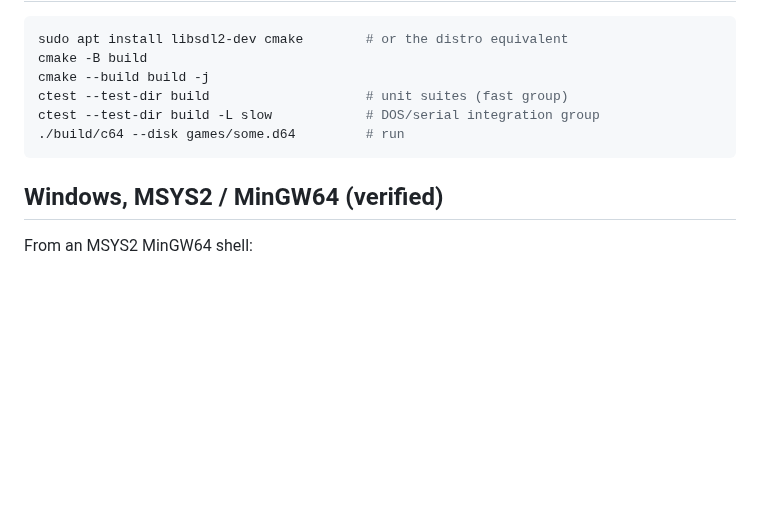
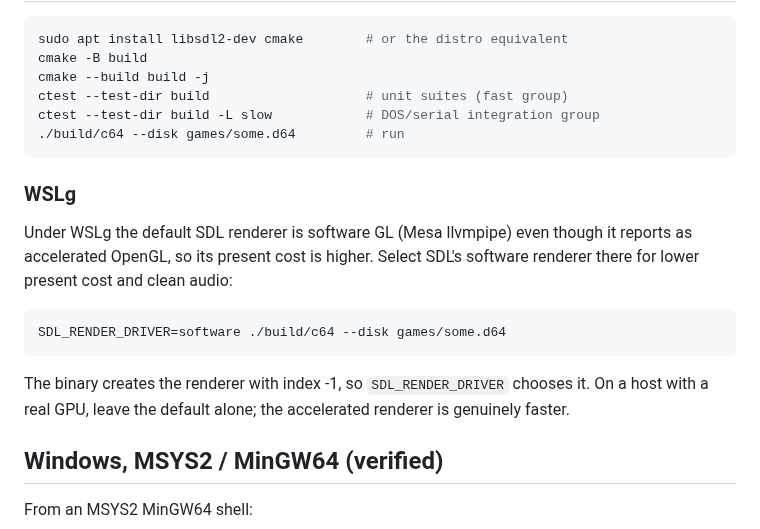
Before and after one commit to ChronoCoders/C64, a Markdown page: BUILDING.md, the part around the change. Drawn GitHub-style; blank space fills up the shorter version.

Commit message:
docs: note the software renderer setting for WSLg

````diff
--- a/BUILDING.md
+++ b/BUILDING.md
@@ -46,6 +46,20 @@ ctest --test-dir build -L slow            # DOS/serial integration group
 ./build/c64 --disk games/some.d64         # run
 ```
 
+### WSLg
+
+Under WSLg the default SDL renderer is software GL (Mesa llvmpipe) even though it
+reports as accelerated OpenGL, so its present cost is higher. Select SDL's software
+renderer there for lower present cost and clean audio:
+
+```sh
+SDL_RENDER_DRIVER=software ./build/c64 --disk games/some.d64
+```
+
+The binary creates the renderer with index -1, so `SDL_RENDER_DRIVER` chooses it. On a
+host with a real GPU, leave the default alone; the accelerated renderer is genuinely
+faster.
+
 ## Windows, MSYS2 / MinGW64 (verified)
 
 From an MSYS2 MinGW64 shell:
````
